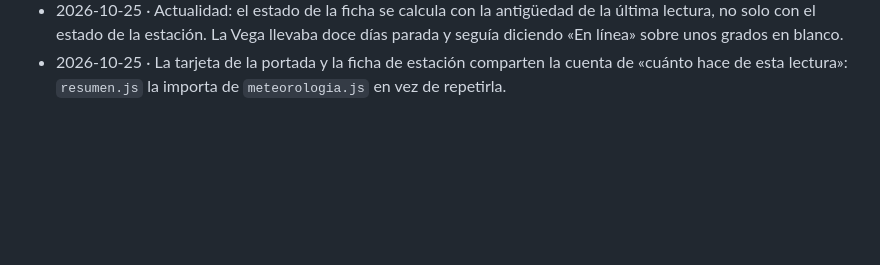
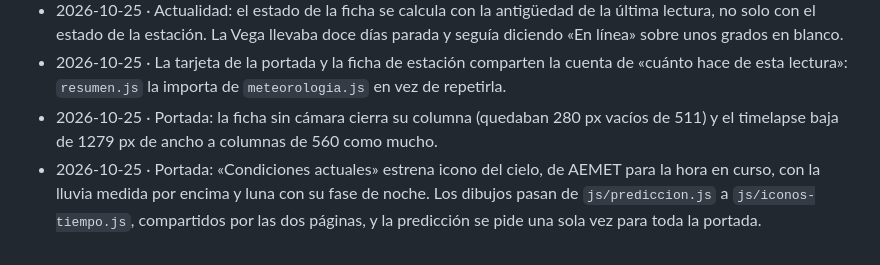
Before and after one commit to joseangelaguilerapaez-hue/web-meteoarchidona, a Markdown page: docs/estado.md, the part around the change. Rendered like a GitHub page; blank space fills up the shorter version.

```diff
--- a/docs/estado.md
+++ b/docs/estado.md
@@ -71,3 +71,5 @@ No se marca nada como hecho que no esté en `main`.
 - 2026-10-25 · Portada: adelanto de tres días de la predicción de AEMET con enlace a Predicción, y descripción propia para buscadores y para compartir (PR #26).
 - 2026-10-25 · Actualidad: el estado de la ficha se calcula con la antigüedad de la última lectura, no solo con el estado de la estación. La Vega llevaba doce días parada y seguía diciendo «En línea» sobre unos grados en blanco.
 - 2026-10-25 · La tarjeta de la portada y la ficha de estación comparten la cuenta de «cuánto hace de esta lectura»: `resumen.js` la importa de `meteorologia.js` en vez de repetirla.
+- 2026-10-25 · Portada: la ficha sin cámara cierra su columna (quedaban 280 px vacíos de 511) y el timelapse baja de 1279 px de ancho a columnas de 560 como mucho.
+- 2026-10-25 · Portada: «Condiciones actuales» estrena icono del cielo, de AEMET para la hora en curso, con la lluvia medida por encima y luna con su fase de noche. Los dibujos pasan de `js/prediccion.js` a `js/iconos-tiempo.js`, compartidos por las dos páginas, y la predicción se pide una sola vez para toda la portada.
```
Also changed, not shown: docs/ideas-portada.md (+20 -0 lines).
